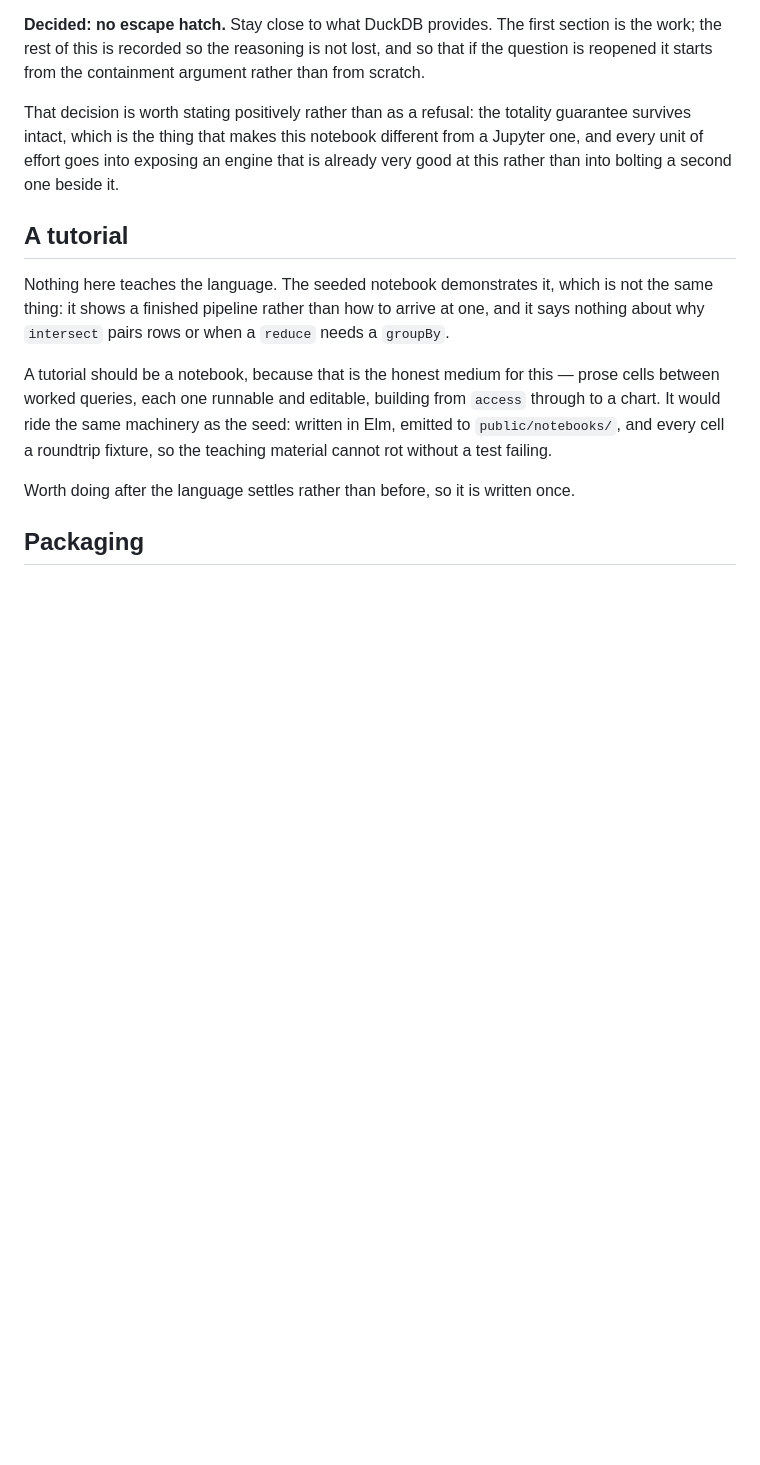
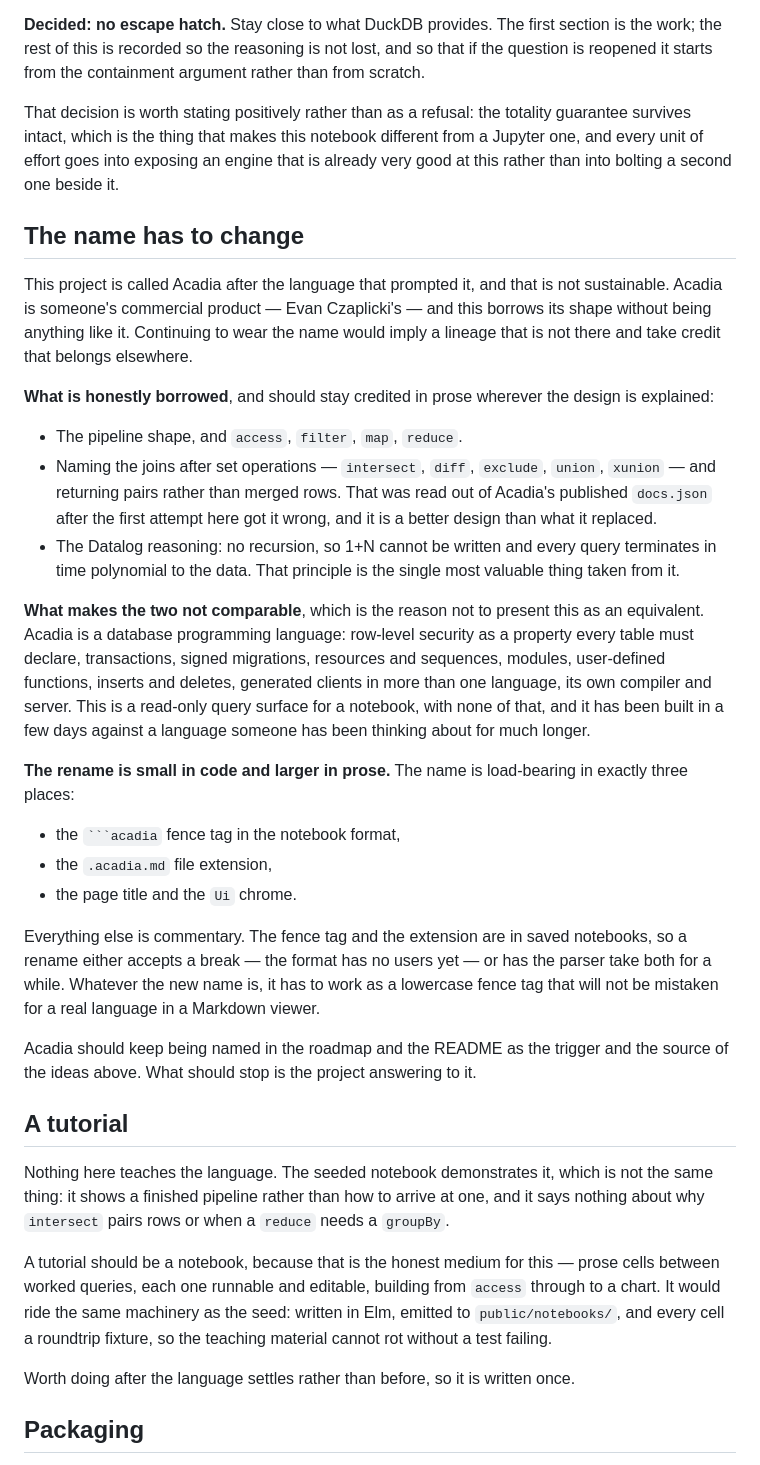
Before and after one commit to eelcoh/duckpad, a Markdown page: ROADMAP.md, the part around the change. Rendered like a GitHub page; blank space fills up the shorter version.

`````diff
--- a/ROADMAP.md
+++ b/ROADMAP.md
@@ -1050,6 +1050,54 @@ notebook different from a Jupyter one, and every unit of effort goes
 into exposing an engine that is already very good at this rather than
 into bolting a second one beside it.
 
+## The name has to change
+
+This project is called Acadia after the language that prompted it, and
+that is not sustainable. Acadia is someone's commercial product —
+Evan Czaplicki's — and this borrows its shape without being anything
+like it. Continuing to wear the name would imply a lineage that is not
+there and take credit that belongs elsewhere.
+
+**What is honestly borrowed**, and should stay credited in prose
+wherever the design is explained:
+
+- The pipeline shape, and `access`, `filter`, `map`, `reduce`.
+- Naming the joins after set operations — `intersect`, `diff`,
+  `exclude`, `union`, `xunion` — and returning pairs rather than merged
+  rows. That was read out of Acadia's published `docs.json` after the
+  first attempt here got it wrong, and it is a better design than what
+  it replaced.
+- The Datalog reasoning: no recursion, so 1+N cannot be written and
+  every query terminates in time polynomial to the data. That principle
+  is the single most valuable thing taken from it.
+
+**What makes the two not comparable**, which is the reason not to
+present this as an equivalent. Acadia is a database programming
+language: row-level security as a property every table must declare,
+transactions, signed migrations, resources and sequences, modules,
+user-defined functions, inserts and deletes, generated clients in more
+than one language, its own compiler and server. This is a read-only
+query surface for a notebook, with none of that, and it has been built
+in a few days against a language someone has been thinking about for
+much longer.
+
+**The rename is small in code and larger in prose.** The name is
+load-bearing in exactly three places:
+
+- the ```` ```acadia ```` fence tag in the notebook format,
+- the `.acadia.md` file extension,
+- the page title and the `Ui` chrome.
+
+Everything else is commentary. The fence tag and the extension are in
+saved notebooks, so a rename either accepts a break — the format has no
+users yet — or has the parser take both for a while. Whatever the new
+name is, it has to work as a lowercase fence tag that will not be
+mistaken for a real language in a Markdown viewer.
+
+Acadia should keep being named in the roadmap and the README as the
+trigger and the source of the ideas above. What should stop is the
+project answering to it.
+
 ## A tutorial
 
 Nothing here teaches the language. The seeded notebook demonstrates it,
`````
